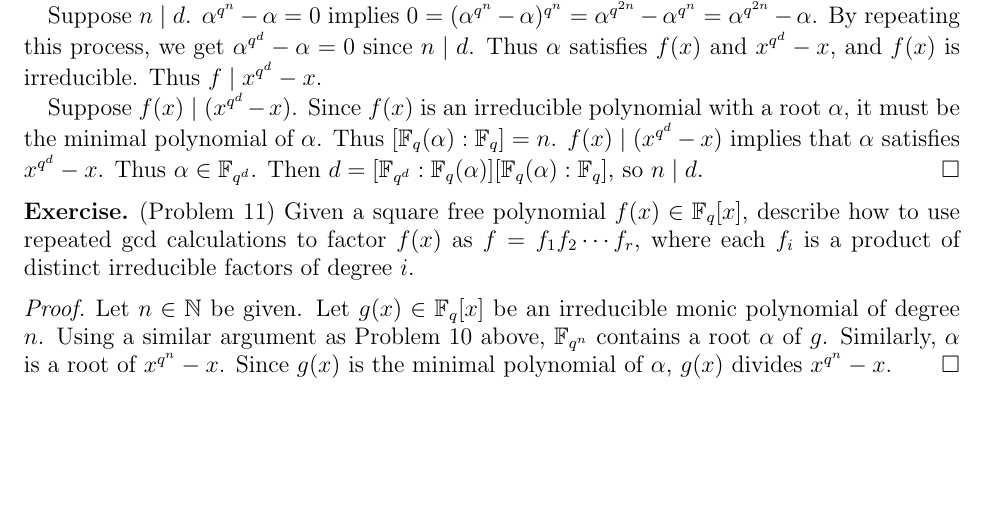
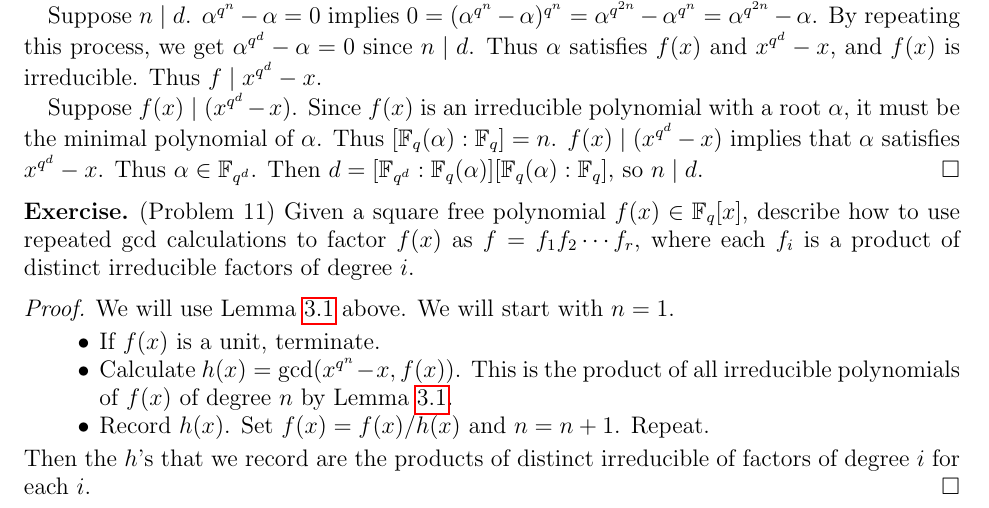
Before and after one commit to hidenori-shinohara/courses, a LaTeX paper (math601/11-6/math601-due-11-6.tex): part of page 3 of 3, cut so that both start at the same text, the shorter picture padded with empty space. Compiled offline with pdfLaTeX.

Commit message:
Finish Problem 11

```diff
--- a/math601/11-6/math601-due-11-6.tex
+++ b/math601/11-6/math601-due-11-6.tex
@@ -236,11 +236,20 @@
 \end{exer}
 
 \begin{proof}
-  Let $n \in \mathbb{N}$ be given.
-  Let $g(x) \in \mathbb{F}_q[x]$ be an irreducible monic polynomial of degree $n$.
-  Using a similar argument as Problem 10 above, $\mathbb{F}_{q^n}$ contains a root $\alpha$ of $g$.
-  Similarly, $\alpha$ is a root of $x^{q^n} - x$.
-  Since $g(x)$ is the minimal polynomial of $\alpha$, $g(x)$ divides $x^{q^n} - x$.
+  We will use Lemma \ref{mylem} above.
+  We will start with $n = 1$.
+  \begin{itemize}
+    \item
+      If $f(x)$ is a unit, terminate.
+    \item
+      Calculate $h(x) = \gcd(x^{q^n} - x, f(x))$.
+      This is the product of all irreducible polynomials of $f(x)$ of degree $n$ by Lemma \ref{mylem}.
+    \item
+      Record $h(x)$.
+      Set $f(x) = f(x) / h(x)$ and $n = n + 1$.
+      Repeat.
+  \end{itemize}
+  Then the $h$'s that we record are the products of distinct irreducible of factors of degree $i$ for each $i$.
 \end{proof}
 
 
```
Also changed, not shown: math601/11-6/math601-due-11-6.pdf, math601/11-6/math601-due-11-6.tex (2 more changed lines).
